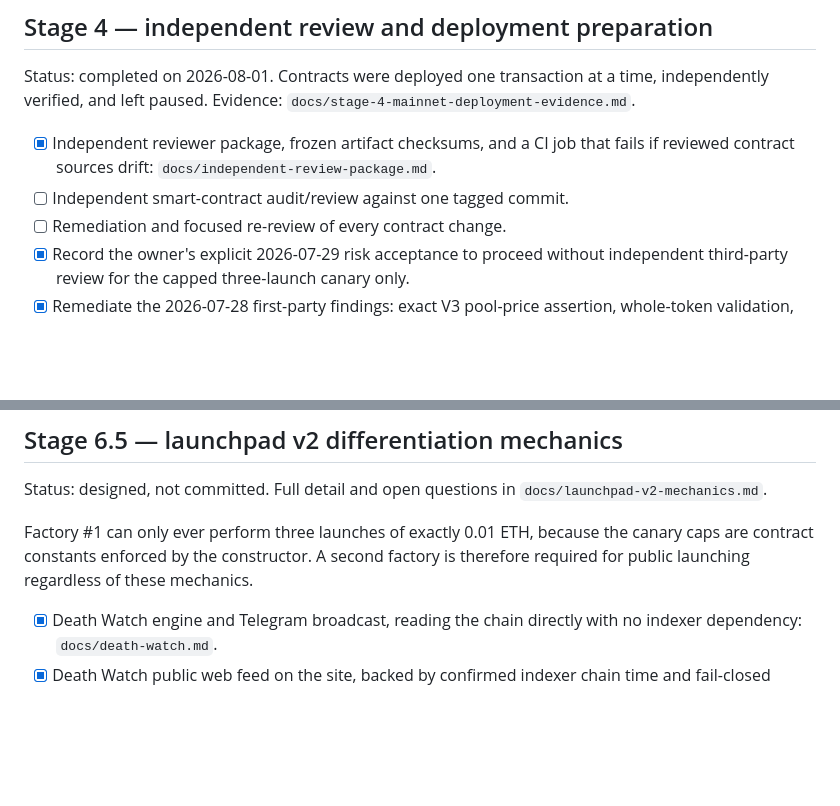
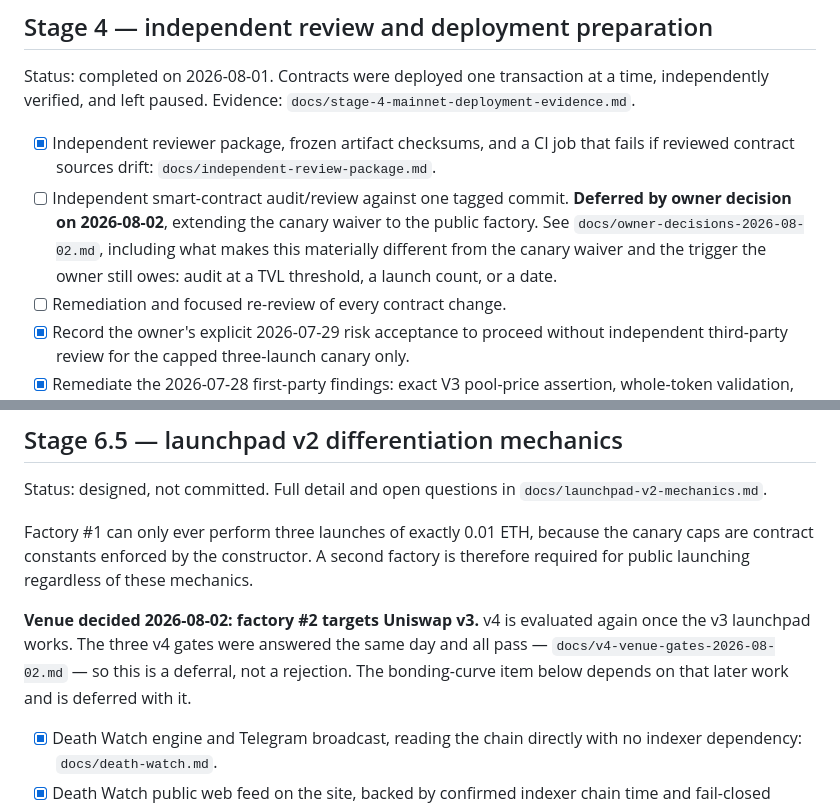
Before and after one commit to Qazza1/doom-launchpad, a Markdown page: docs/roadmap.md, 2 parts joined by grey strips. Rendered like a GitHub page; blank space fills up the shorter version.

```diff
--- a/docs/roadmap.md
+++ b/docs/roadmap.md
@@ -143,6 +143,10 @@ time, independently verified, and left paused. Evidence:
   fails if reviewed contract sources drift:
   `docs/independent-review-package.md`.
 - [ ] Independent smart-contract audit/review against one tagged commit.
+  **Deferred by owner decision on 2026-08-02**, extending the canary waiver to the
+  public factory. See `docs/owner-decisions-2026-08-02.md`, including what makes
+  this materially different from the canary waiver and the trigger the owner still
+  owes: audit at a TVL threshold, a launch count, or a date.
 - [ ] Remediation and focused re-review of every contract change.
 - [x] Record the owner's explicit 2026-07-29 risk acceptance to proceed without
   independent third-party review for the capped three-launch canary only.
@@ -265,6 +269,12 @@ Factory #1 can only ever perform three launches of exactly 0.01 ETH, because the
 canary caps are contract constants enforced by the constructor. A second factory
 is therefore required for public launching regardless of these mechanics.
 
+**Venue decided 2026-08-02: factory #2 targets Uniswap v3.** v4 is evaluated
+again once the v3 launchpad works. The three v4 gates were answered the same day
+and all pass — `docs/v4-venue-gates-2026-08-02.md` — so this is a deferral, not a
+rejection. The bonding-curve item below depends on that later work and is
+deferred with it.
+
 - [x] Death Watch engine and Telegram broadcast, reading the chain directly with
   no indexer dependency: `docs/death-watch.md`.
 - [x] Death Watch public web feed on the site, backed by confirmed indexer chain
```
Also changed, not shown: docs/launchpad-v2-mechanics.md (+15 -0 lines).
